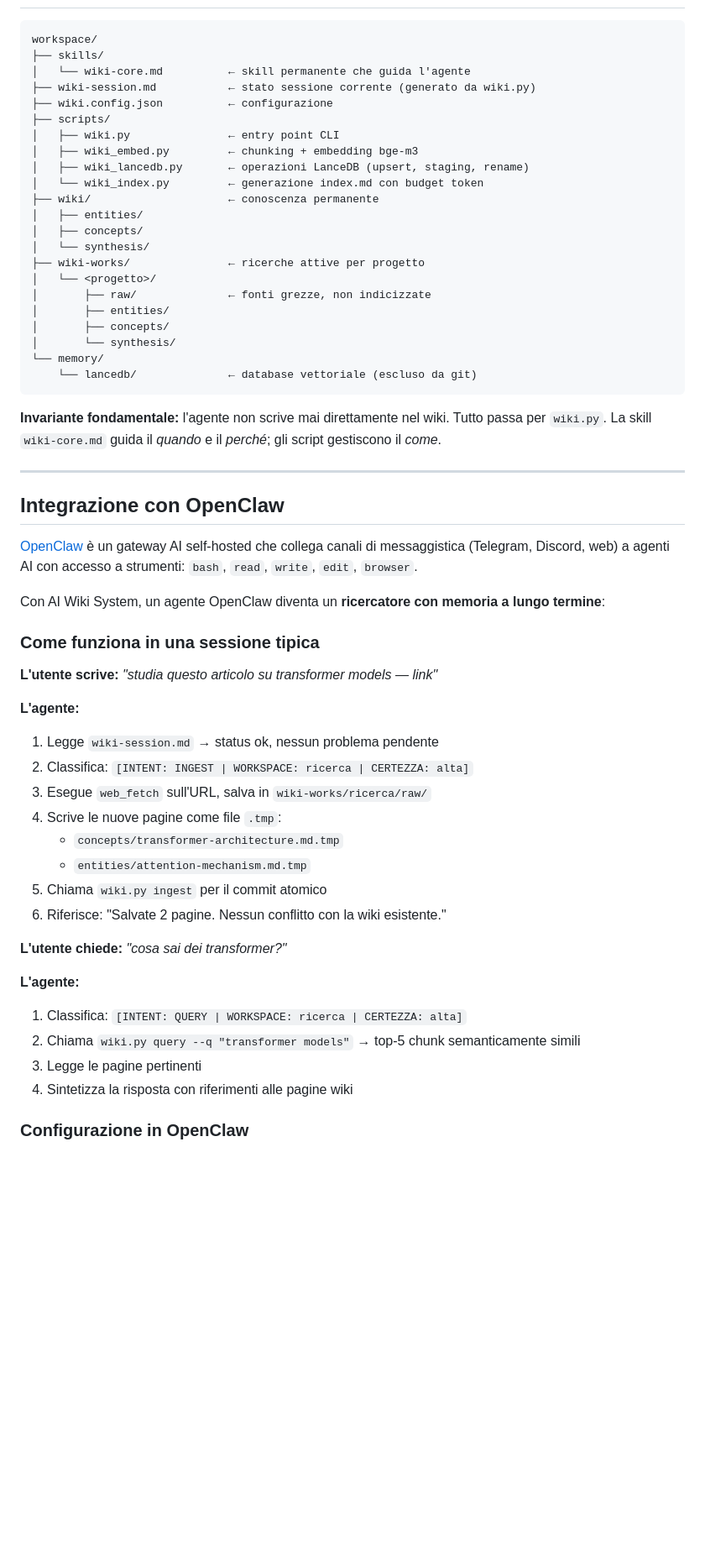
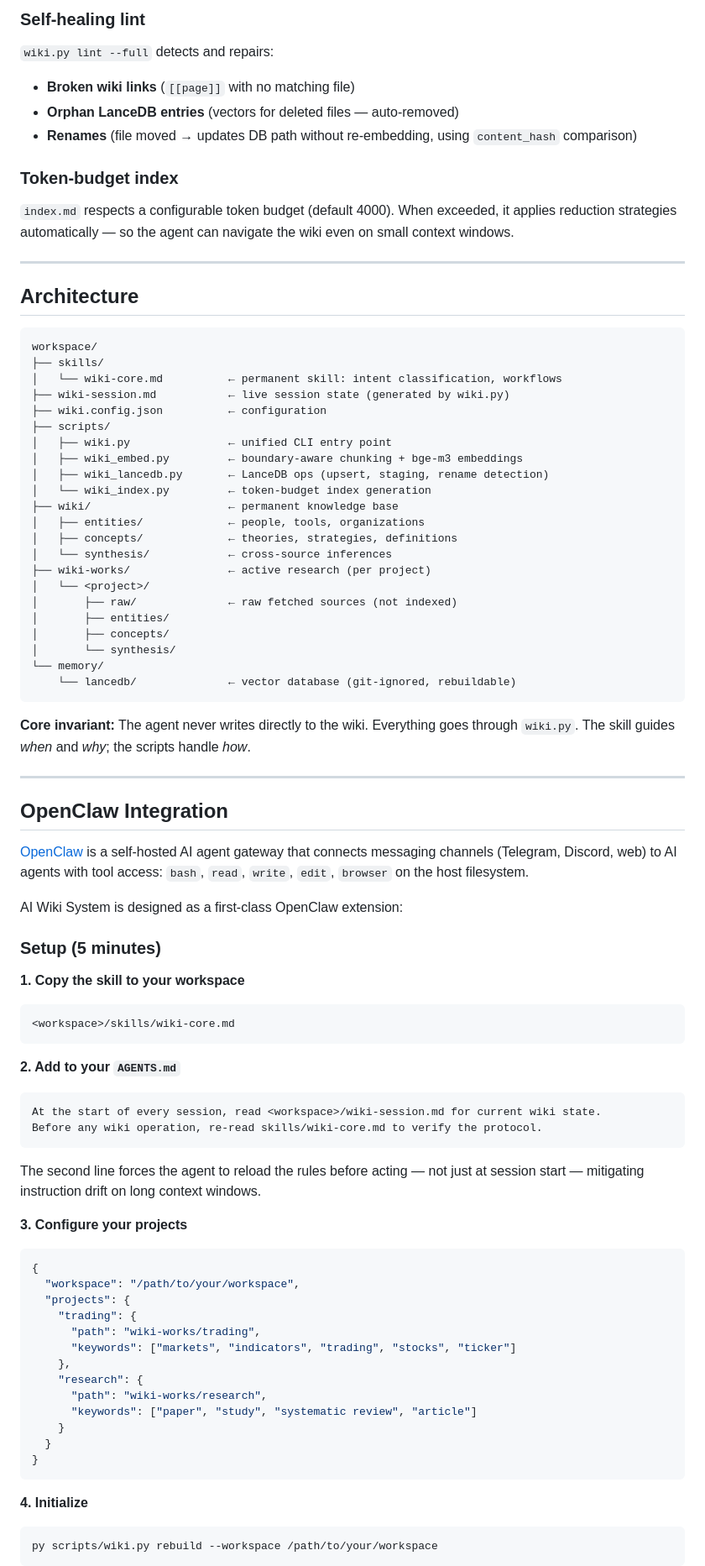
Before and after one commit to giovannifrontera/ai-longterm-wiki-memory, a Markdown page: README.md, the part around one of its changes. Shown at 84% size. Rendered like a GitHub page; blank space fills up the shorter version.

Commit message:
docs: rewrite README in English with marketing focus, add Italian README.it.md
Co-Authored-By: Claude Sonnet 4.6 <noreply@anthropic.com>

````diff
--- a/README.md
+++ b/README.md
@@ -22,60 +67,85 @@ Tutto questo accade in modo **atomico e sicuro**: ogni operazione scrive file `.
+### Self-healing lint
+`wiki.py lint --full` detects and repairs:
+- **Broken wiki links** (`[[page]]` with no matching file)
+- **Orphan LanceDB entries** (vectors for deleted files — auto-removed)
+- **Renames** (file moved → updates DB path without re-embedding, using `content_hash` comparison)
+
+### Token-budget index
+`index.md` respects a configurable token budget (default 4000). When exceeded, it applies reduction strategies automatically — so the agent can navigate the wiki even on small context windows.
+
+---
+
+## Architecture
 
 ```
 workspace/
 ├── skills/
-│   └── wiki-core.md          ← skill permanente che guida l'agente
-├── wiki-session.md           ← stato sessione corrente (generato da wiki.py)
-├── wiki.config.json          ← configurazione
+│   └── wiki-core.md          ← permanent skill: intent classification, workflows
+├── wiki-session.md           ← live session state (generated by wiki.py)
+├── wiki.config.json          ← configuration
 ├── scripts/
-│   ├── wiki.py               ← entry point CLI
-│   ├── wiki_embed.py         ← chunking + embedding bge-m3
-│   ├── wiki_lancedb.py       ← operazioni LanceDB (upsert, staging, rename)
-│   └── wiki_index.py         ← generazione index.md con budget token
-├── wiki/                     ← conoscenza permanente
-│   ├── entities/
-│   ├── concepts/
-│   └── synthesis/
-├── wiki-works/               ← ricerche attive per progetto
-│   └── <progetto>/
-│       ├── raw/              ← fonti grezze, non indicizzate
+│   ├── wiki.py               ← unified CLI entry point
+│   ├── wiki_embed.py         ← boundary-aware chunking + bge-m3 embeddings
+│   ├── wiki_lancedb.py       ← LanceDB ops (upsert, staging, rename detection)
+│   └── wiki_index.py         ← token-budget index generation
+├── wiki/                     ← permanent knowledge base
+│   ├── entities/             ← people, tools, organizations
+│   ├── concepts/             ← theories, strategies, definitions
+│   └── synthesis/            ← cross-source inferences
+├── wiki-works/               ← active research (per project)
+│   └── <project>/
+│       ├── raw/              ← raw fetched sources (not indexed)
 │       ├── entities/
 │       ├── concepts/
 │       └── synthesis/
 └── memory/
-    └── lancedb/              ← database vettoriale (escluso da git)
+    └── lancedb/              ← vector database (git-ignored, rebuildable)
 ```
 
-**Invariante fondamentale:** l'agente non scrive mai direttamente nel wiki. Tutto passa per `wiki.py`. La skill `wiki-core.md` guida il *quando* e il *perché*; gli script gestiscono il *come*.
+**Core invariant:** The agent never writes directly to the wiki. Everything goes through `wiki.py`. The skill guides *when* and *why*; the scripts handle *how*.
 
 ---
 
-## Integrazione con OpenClaw
+## OpenClaw Integration
 
-[OpenClaw](https://github.com/openclaw/openclaw) è un gateway AI self-hosted che collega canali di messaggistica (Telegram, Discord, web) a agenti AI con accesso a strumenti: `bash`, `read`, `write`, `edit`, `browser`.
+[OpenClaw](https://github.com/openclaw/openclaw) is a self-hosted AI agent gateway that connects messaging channels (Telegram, Discord, web) to AI agents with tool access: `bash`, `read`, `write`, `edit`, `browser` on the host filesystem.
 
-Con AI Wiki System, un agente OpenClaw diventa un **ricercatore con memoria a lungo termine**:
+AI Wiki System is designed as a first-class OpenClaw extension:
 
-### Come funziona in una sessione tipica
+### Setup (5 minutes)
 
-**L'utente scrive:** *"studia questo articolo su transformer models — link"*
+**1. Copy the skill to your workspace**
+```
+<workspace>/skills/wiki-core.md
+```
 
-**L'agente:**
-1. Legge `wiki-session.md` → status ok, nessun problema pendente
-2. Classifica: `[INTENT: INGEST | WORKSPACE: ricerca | CERTEZZA: alta]`
-3. Esegue `web_fetch` sull'URL, salva in `wiki-works/ricerca/raw/`
-4. Scrive le nuove pagine come file `.tmp`:
-   - `concepts/transformer-architecture.md.tmp`
-   - `entities/attention-mechanism.md.tmp`
-5. Chiama `wiki.py ingest` per il commit atomico
-6. Riferisce: "Salvate 2 pagine. Nessun conflitto con la wiki esistente."
+**2. Add to your `AGENTS.md`**
+```
+At the start of every session, read <workspace>/wiki-session.md for current wiki state.
+Before any wiki operation, re-read skills/wiki-core.md to verify the protocol.
+```
 
-**L'utente chiede:** *"cosa sai dei transformer?"*
+The second line forces the agent to reload the rules before acting — not just at session start — mitigating instruction drift on long context windows.
 
-**L'agente:**
-1. Classifica: `[INTENT: QUERY | WORKSPACE: ricerca | CERTEZZA: alta]`
-2. Chiama `wiki.py query --q "transformer models"` → top-5 chunk semanticamente simili
-3. Legge le pagine pertinenti
-4. Sintetizza la risposta con riferimenti alle pagine wiki
+**3. Configure your projects**
+```json
+{
+  "workspace": "/path/to/your/workspace",
+  "projects": {
+    "trading": {
+      "path": "wiki-works/trading",
+      "keywords": ["markets", "indicators", "trading", "stocks", "ticker"]
+    },
+    "research": {
+      "path": "wiki-works/research",
+      "keywords": ["paper", "study", "systematic review", "article"]
+    }
+  }
+}
+```
 
-### Configurazione in OpenClaw
+**4. Initialize**
+```bash
+py scripts/wiki.py rebuild --workspace /path/to/your/workspace
+```
 
````
Also changed, not shown: other parts of README.md (+135 -106 lines), README.it.md (added, +228 -0 lines).
